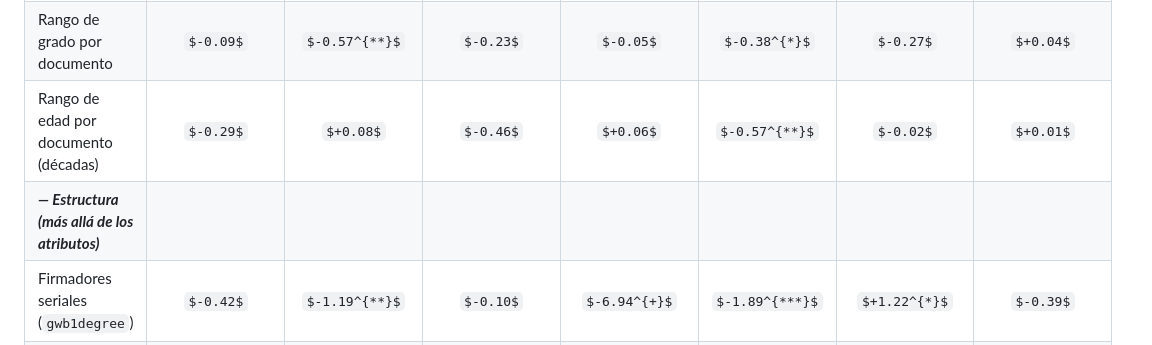
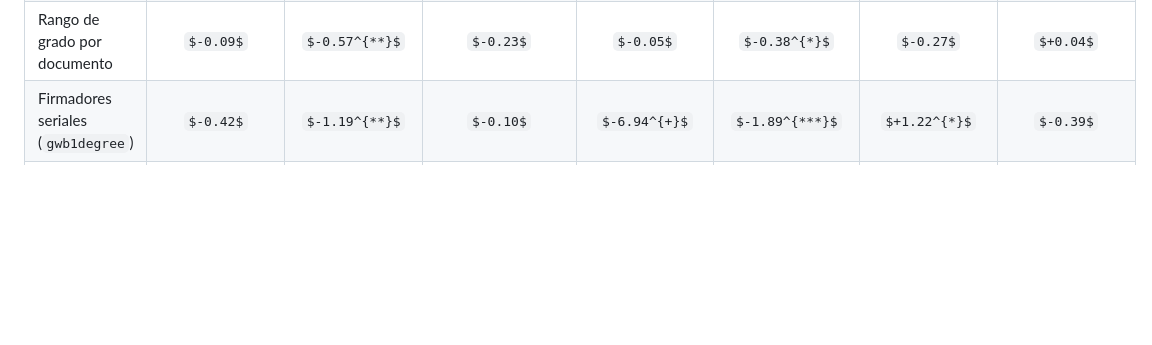
Before and after one commit to aoliveram/Networked-Influence-Chilean-Constitutional-Convention, a Markdown page: docs/networked-influence-study.md, the part around one of its changes. Drawn GitHub-style; some formulas as TeX source; blank space fills up the shorter version.

```diff
--- a/docs/networked-influence-study.md
+++ b/docs/networked-influence-study.md
@@ -411,6 +398,4 @@ Cómo leer un coeficiente, con tres ejemplos concretos. Todos comparten la misma
 | Rango de grado por documento | $-0.09$ | $-0.57^{**}$ | $-0.23$ | $-0.05$ | $-0.38^{*}$ | $-0.27$ | $+0.04$ |
-| Rango de edad por documento (décadas) | $-0.29$ | $+0.08$ | $-0.46$ | $+0.06$ | $-0.57^{**}$ | $-0.02$ | $+0.01$ |
-| ***— Estructura (más allá de los atributos)*** | | | | | | | |
 | Firmadores seriales (`gwb1degree`) | $-0.42$ | $-1.19^{**}$ | $-0.10$ | $-6.94^{+}$ | $-1.89^{***}$ | $+1.22^{*}$ | $-0.39$ |
 | Parejas repetidas (`gwdsp`) | $-0.47^{***}$ | $-0.31^{***}$ | $-0.43^{***}$ | $-0.16^{***}$ | $-0.23^{***}$ | $-0.38^{***}$ | $-0.25^{***}$ |
 
```
Also changed, not shown: other parts of docs/networked-influence-study.md (+38 -51 lines).
